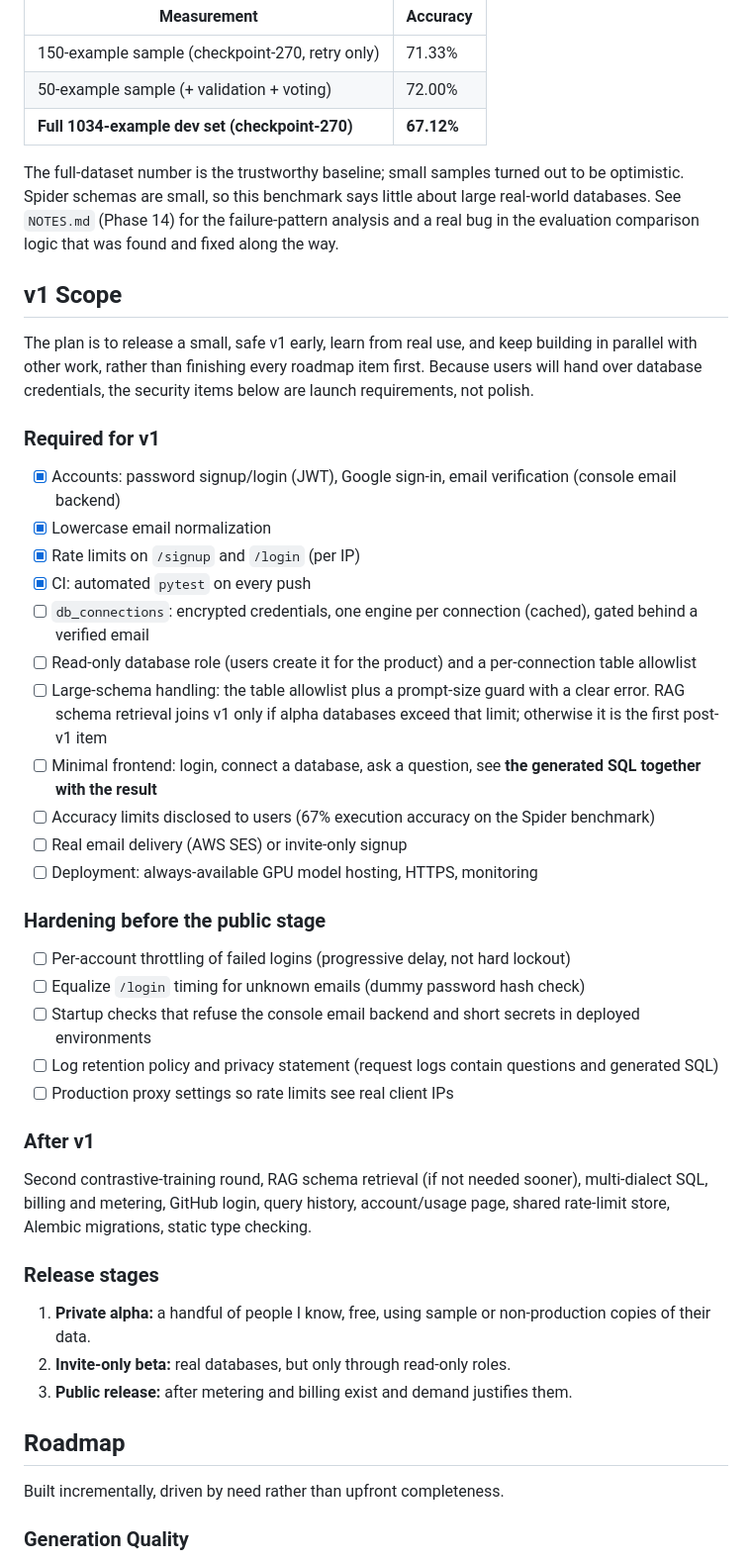
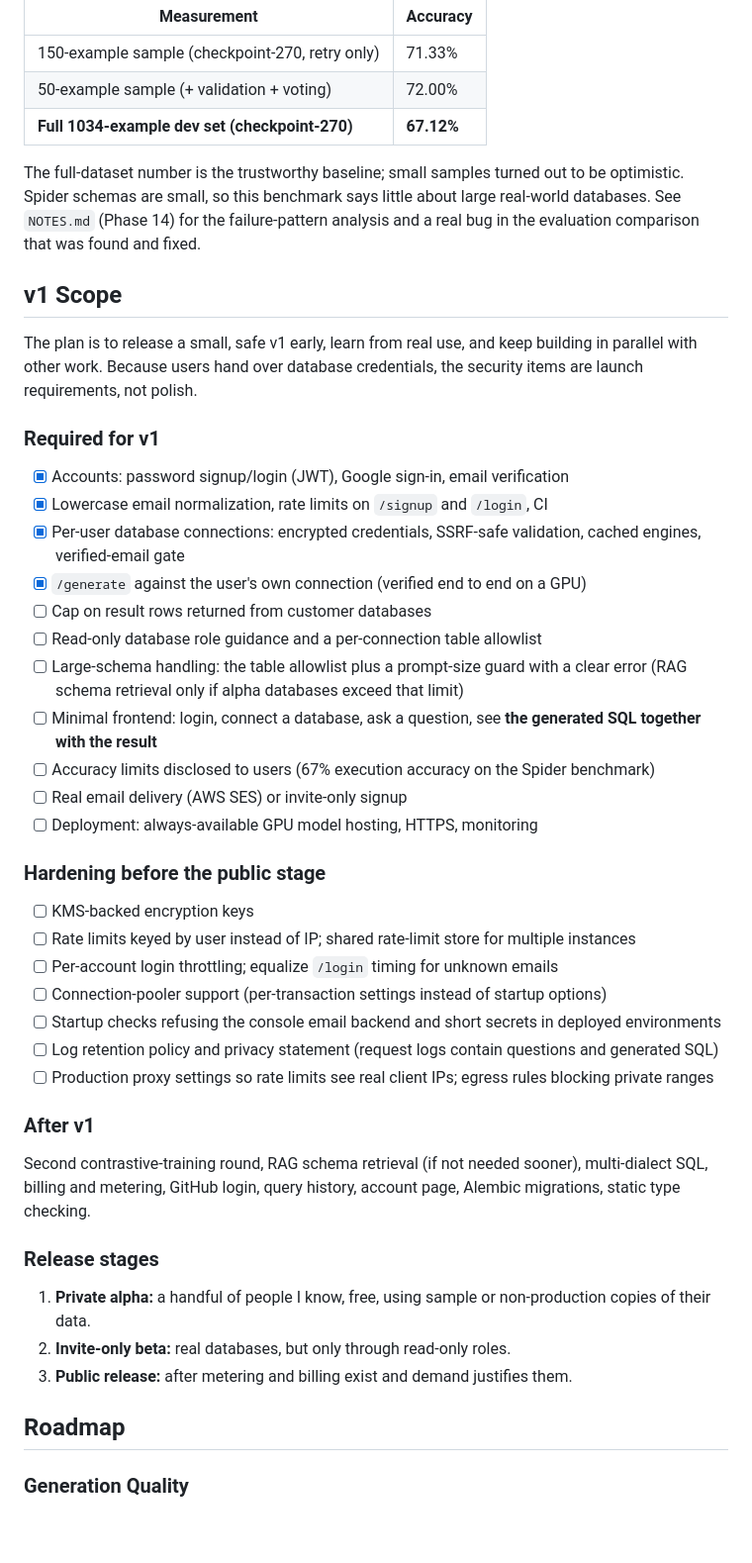
Before and after one commit to DilshanDev-2003/text2sql-saas, a Markdown page: README.md, the part around one of its changes. Shown at 99% size. GitHub-like rendering; blank space fills up the shorter version.

```diff
--- a/README.md
+++ b/README.md
@@ -122,34 +132,36 @@ Evaluated against the full [Spider](https://yale-lily.github.io/spider) text-to-
 | 50-example sample (+ validation + voting) | 72.00% |
 | **Full 1034-example dev set (checkpoint-270)** | **67.12%** |
 
-The full-dataset number is the trustworthy baseline; small samples turned out to be optimistic. Spider schemas are small, so this benchmark says little about large real-world databases. See `NOTES.md` (Phase 14) for the failure-pattern analysis and a real bug in the evaluation comparison logic that was found and fixed along the way.
+The full-dataset number is the trustworthy baseline; small samples turned out to be optimistic. Spider schemas are small, so this benchmark says little about large real-world databases. See `NOTES.md` (Phase 14) for the failure-pattern analysis and a real bug in the evaluation comparison that was found and fixed.
 
 ## v1 Scope
 
-The plan is to release a small, safe v1 early, learn from real use, and keep building in parallel with other work, rather than finishing every roadmap item first. Because users will hand over database credentials, the security items below are launch requirements, not polish.
+The plan is to release a small, safe v1 early, learn from real use, and keep building in parallel with other work. Because users hand over database credentials, the security items are launch requirements, not polish.
 
 ### Required for v1
-- [x] Accounts: password signup/login (JWT), Google sign-in, email verification (console email backend)
-- [x] Lowercase email normalization
-- [x] Rate limits on `/signup` and `/login` (per IP)
-- [x] CI: automated `pytest` on every push
-- [ ] `db_connections`: encrypted credentials, one engine per connection (cached), gated behind a verified email
-- [ ] Read-only database role (users create it for the product) and a per-connection table allowlist
-- [ ] Large-schema handling: the table allowlist plus a prompt-size guard with a clear error. RAG schema retrieval joins v1 only if alpha databases exceed that limit; otherwise it is the first post-v1 item
+- [x] Accounts: password signup/login (JWT), Google sign-in, email verification
+- [x] Lowercase email normalization, rate limits on `/signup` and `/login`, CI
+- [x] Per-user database connections: encrypted credentials, SSRF-safe validation, cached engines, verified-email gate
+- [x] `/generate` against the user's own connection (verified end to end on a GPU)
+- [ ] Cap on result rows returned from customer databases
+- [ ] Read-only database role guidance and a per-connection table allowlist
+- [ ] Large-schema handling: the table allowlist plus a prompt-size guard with a clear error (RAG schema retrieval only if alpha databases exceed that limit)
 - [ ] Minimal frontend: login, connect a database, ask a question, see **the generated SQL together with the result**
 - [ ] Accuracy limits disclosed to users (67% execution accuracy on the Spider benchmark)
 - [ ] Real email delivery (AWS SES) or invite-only signup
 - [ ] Deployment: always-available GPU model hosting, HTTPS, monitoring
 
 ### Hardening before the public stage
-- [ ] Per-account throttling of failed logins (progressive delay, not hard lockout)
-- [ ] Equalize `/login` timing for unknown emails (dummy password hash check)
-- [ ] Startup checks that refuse the console email backend and short secrets in deployed environments
+- [ ] KMS-backed encryption keys
+- [ ] Rate limits keyed by user instead of IP; shared rate-limit store for multiple instances
+- [ ] Per-account login throttling; equalize `/login` timing for unknown emails
+- [ ] Connection-pooler support (per-transaction settings instead of startup options)
+- [ ] Startup checks refusing the console email backend and short secrets in deployed environments
 - [ ] Log retention policy and privacy statement (request logs contain questions and generated SQL)
-- [ ] Production proxy settings so rate limits see real client IPs
+- [ ] Production proxy settings so rate limits see real client IPs; egress rules blocking private ranges
 
 ### After v1
-Second contrastive-training round, RAG schema retrieval (if not needed sooner), multi-dialect SQL, billing and metering, GitHub login, query history, account/usage page, shared rate-limit store, Alembic migrations, static type checking.
+Second contrastive-training round, RAG schema retrieval (if not needed sooner), multi-dialect SQL, billing and metering, GitHub login, query history, account page, Alembic migrations, static type checking.
 
 ### Release stages
 1. **Private alpha:** a handful of people I know, free, using sample or non-production copies of their data.
@@ -158,6 +170,4 @@ Second contrastive-training round, RAG schema retrieval (if not needed sooner),
 
 ## Roadmap
 
-Built incrementally, driven by need rather than upfront completeness.
-
 ### Generation Quality
```
Also changed, not shown: other parts of README.md (+67 -76 lines), NOTES.md (+22 -0 lines).
